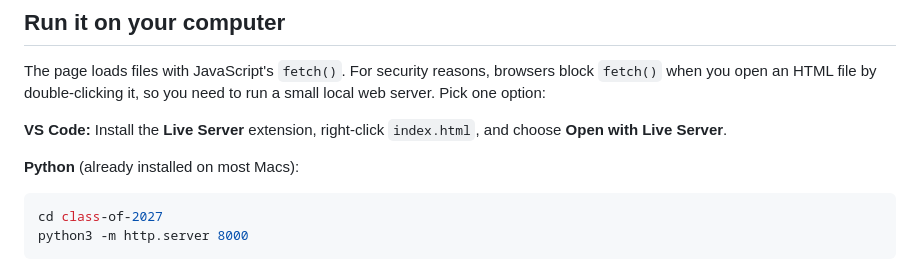
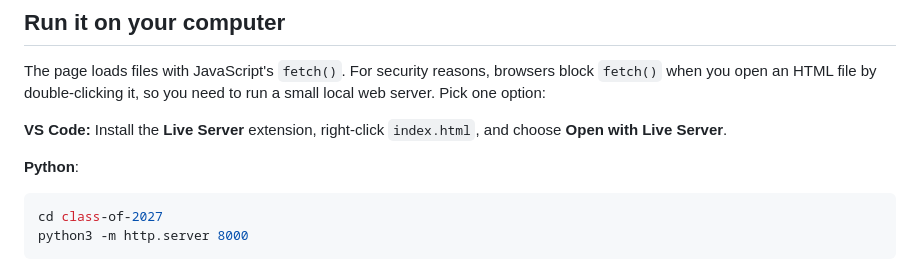
Before and after one commit to mia-mia-maker/INTA-CS-Seniors-2027, a Markdown page: README.md, the part around the change. Drawn GitHub-style.

````diff
--- a/README.md
+++ b/README.md
@@ -101,7 +101,7 @@ The page loads files with JavaScript's `fetch()`. For security reasons, browsers
 
 **VS Code:** Install the **Live Server** extension, right-click `index.html`, and choose **Open with Live Server**.
 
-**Python** (already installed on most Macs):
+**Python**:
 
 ```bash
 cd class-of-2027
````
